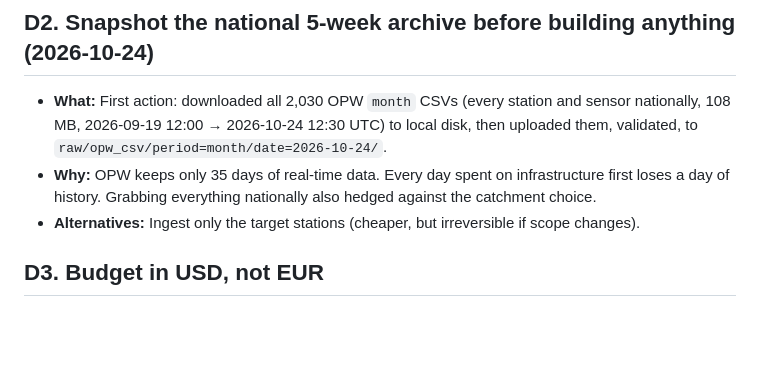
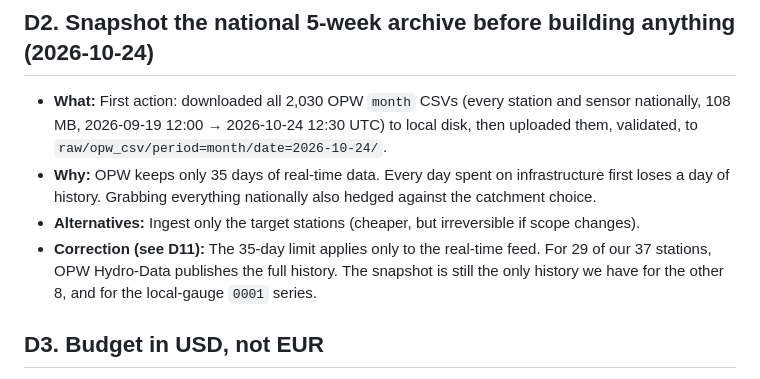
Before and after one commit to duncan-bakare/river-forecast, a Markdown page: DECISIONS.md, the part around one of its changes. Drawn GitHub-style; blank space fills up the shorter version.

```diff
--- a/DECISIONS.md
+++ b/DECISIONS.md
@@ -19,6 +19,9 @@ Newest last. Each entry: what, why, alternatives.
 - **Why:** OPW keeps only 35 days of real-time data. Every day spent on infrastructure first loses a day of
   history. Grabbing everything nationally also hedged against the catchment choice.
 - **Alternatives:** Ingest only the target stations (cheaper, but irreversible if scope changes).
+- **Correction (see D11):** The 35-day limit applies only to the real-time feed. For 29 of our 37 stations,
+  OPW Hydro-Data publishes the full history. The snapshot is still the only history we have for the other 8,
+  and for the local-gauge `0001` series.
 
 ## D3. Budget in USD, not EUR
 - **What:** AWS Budget of **USD 11/month** with ACTUAL alerts at 50/80/100% and a FORECASTED alert at 100%.
```
Also changed, not shown: other parts of DECISIONS.md (+55 -0 lines).
